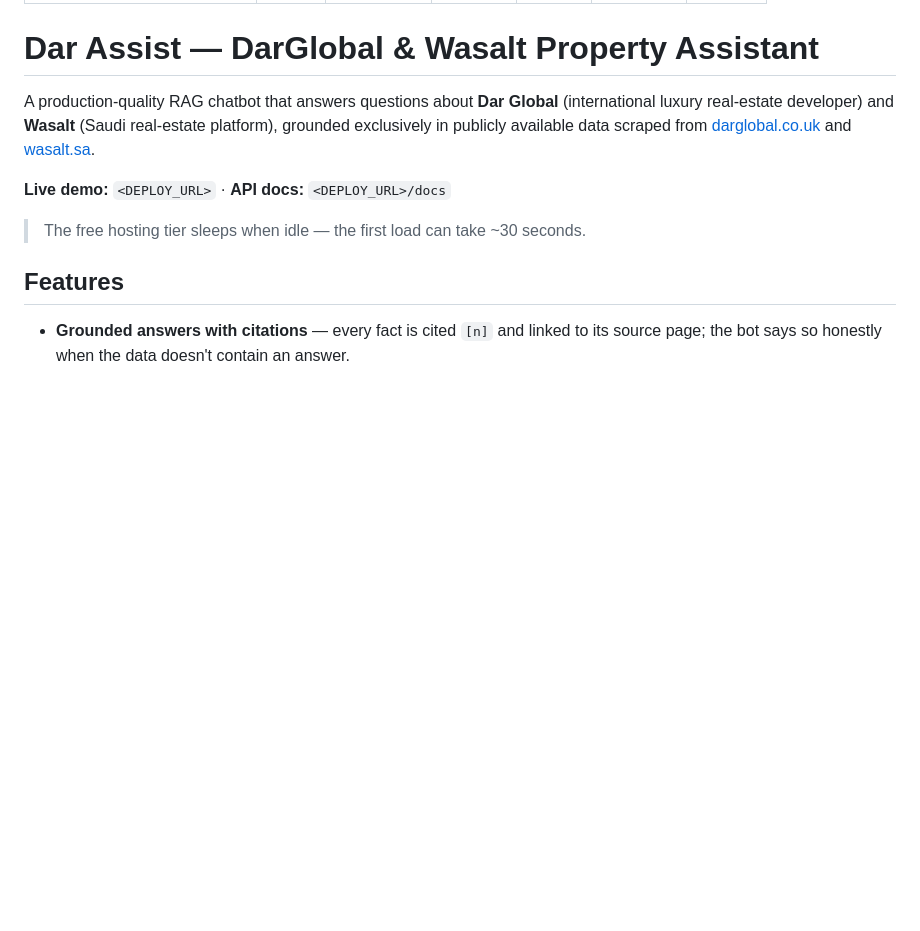
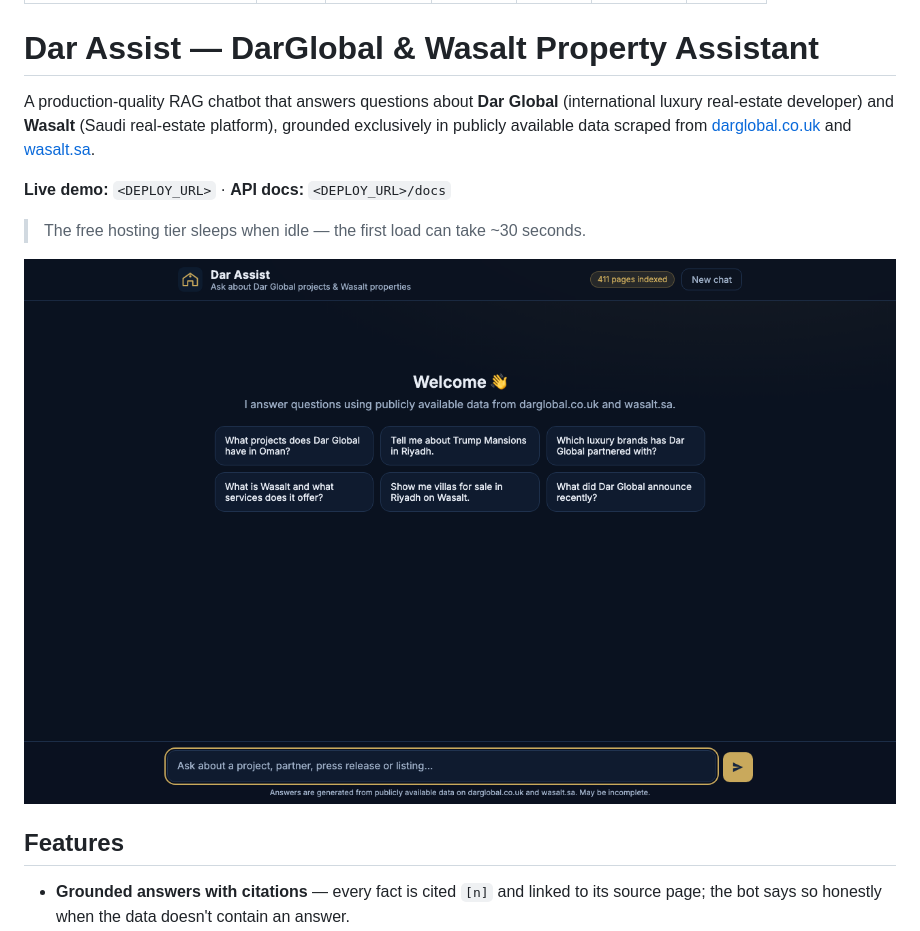
Before and after one commit to SatyamKumarChoudhary/DarGlobal, a Markdown page: README.md, the part around the change. Drawn GitHub-style; pictures changed too: docs/assets/ui.png (added); blank space fills up the shorter version.

Commit message:
docs: UI screenshot and final README polish
Co-authored-by: Copilot <223556219+Copilot@users.noreply.github.com>

```diff
--- a/README.md
+++ b/README.md
@@ -18,6 +18,8 @@ platform), grounded exclusively in publicly available data scraped from
 **Live demo:** `<DEPLOY_URL>` · **API docs:** `<DEPLOY_URL>/docs`
 
 > The free hosting tier sleeps when idle — the first load can take ~30 seconds.
+
+![Dar Assist chat UI](docs/assets/ui.png)
 
 ## Features
 
```
